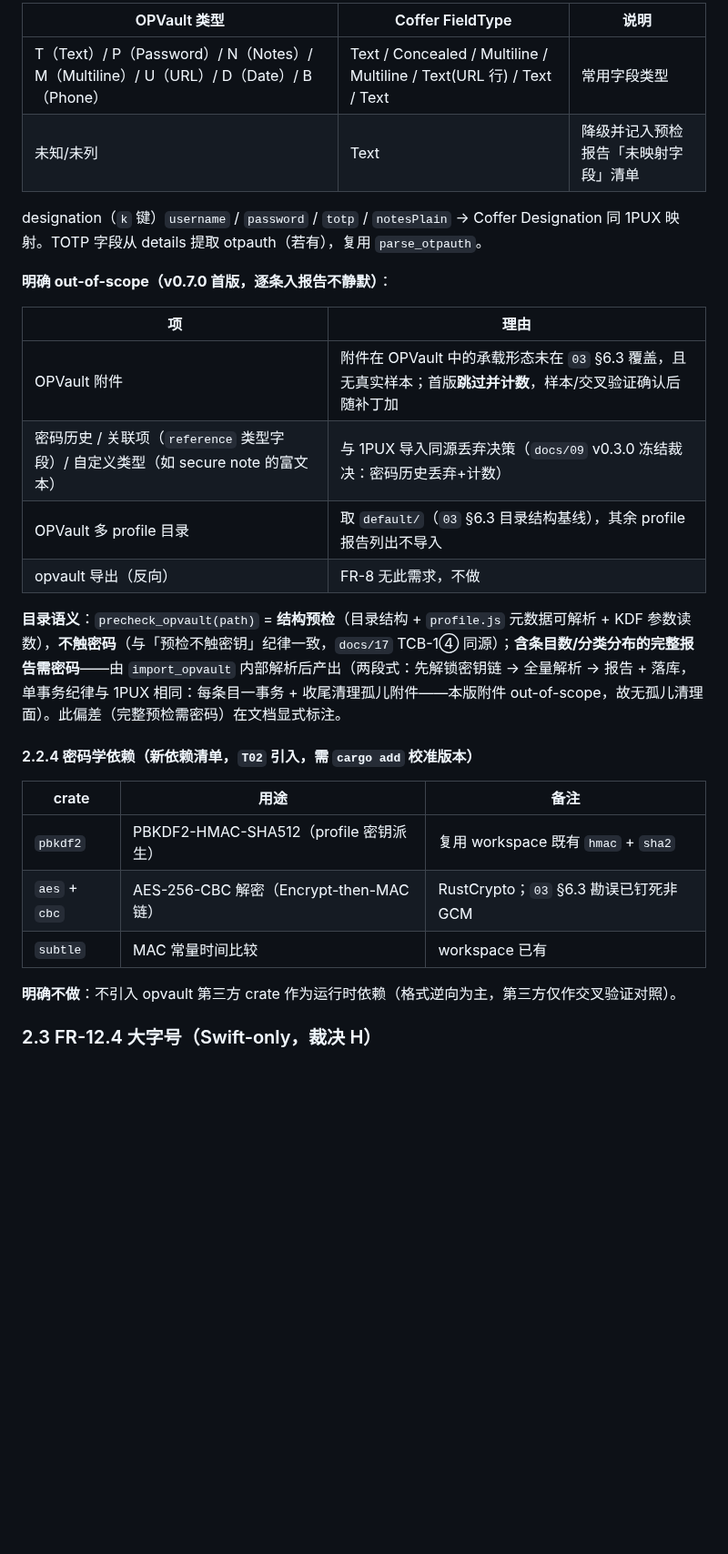
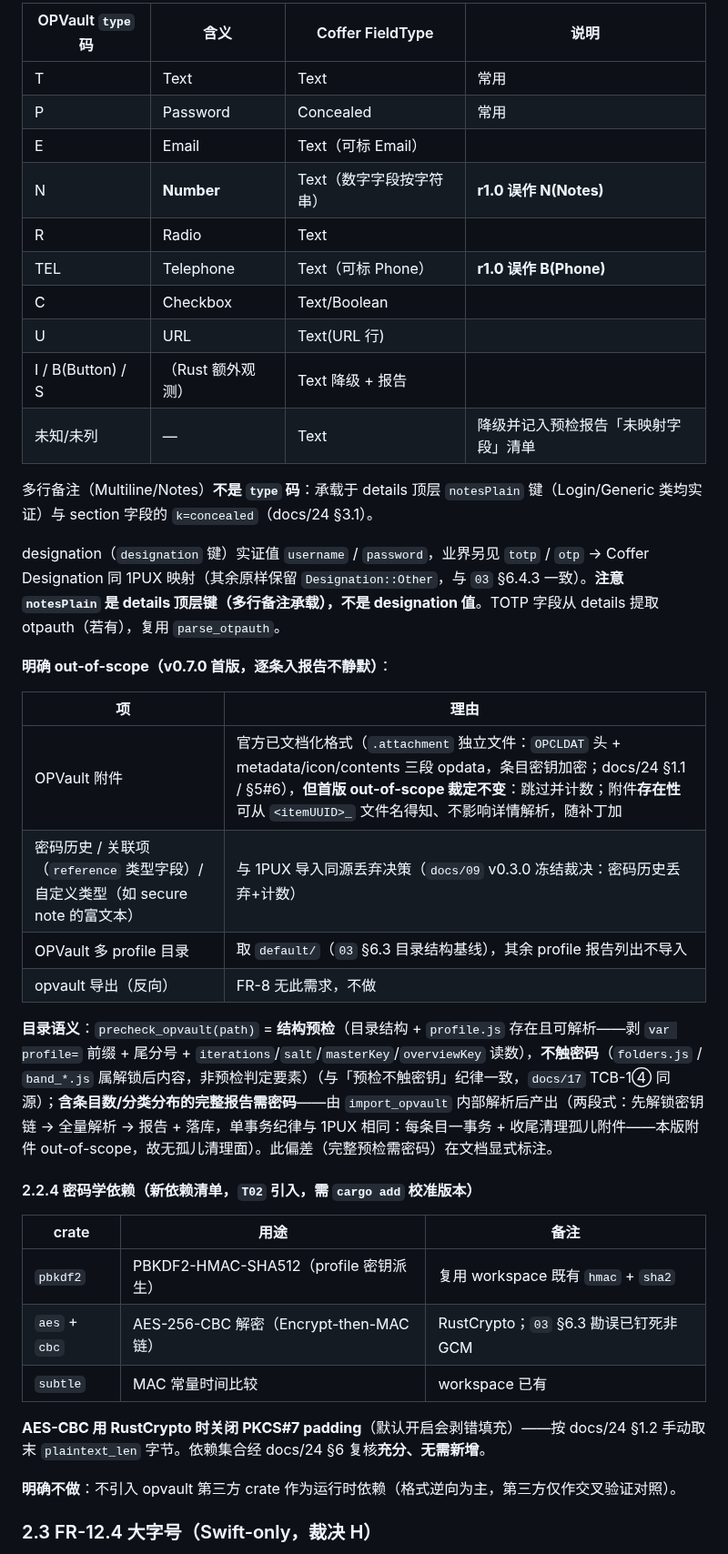
Before and after one commit to cygnusyang/coffer, a Markdown page: docs/22-v0.7实现方案.md, the part around one of its changes. Shown at 91% size. GitHub-like rendering; blank space fills up the shorter version.

```diff
--- a/docs/22-v0.7实现方案.md
+++ b/docs/22-v0.7实现方案.md
@@ -113,21 +134,31 @@ opvault 为密码保护的目录导入，与 1PUX/CSV（纯文件）不同。FFI
 
-| OPVault 类型 | Coffer FieldType | 说明 |
-| --- | --- | --- |
-| T（Text）/ P（Password）/ N（Notes）/ M（Multiline）/ U（URL）/ D（Date）/ B（Phone） | Text / Concealed / Multiline / Multiline / Text(URL 行) / Text / Text | 常用字段类型 |
-| 未知/未列 | Text | 降级并记入预检报告「未映射字段」清单 |
+| OPVault `type` 码 | 含义 | Coffer FieldType | 说明 |
+| --- | --- | --- | --- |
+| T | Text | Text | 常用 |
+| P | Password | Concealed | 常用 |
+| E | Email | Text（可标 Email） | |
+| N | **Number** | Text（数字字段按字符串） | **r1.0 误作 N(Notes)** |
+| R | Radio | Text | |
+| TEL | Telephone | Text（可标 Phone） | **r1.0 误作 B(Phone)** |
+| C | Checkbox | Text/Boolean | |
+| U | URL | Text(URL 行) | |
+| I / B(Button) / S | （Rust 额外观测） | Text 降级 + 报告 | |
+| 未知/未列 | — | Text | 降级并记入预检报告「未映射字段」清单 |
 
-designation（`k` 键）`username` / `password` / `totp` / `notesPlain` → Coffer Designation 同 1PUX 映射。TOTP 字段从 details 提取 otpauth（若有），复用 `parse_otpauth`。
+多行备注（Multiline/Notes）**不是 `type` 码**：承载于 details 顶层 `notesPlain` 键（Login/Generic 类均实证）与 section 字段的 `k=concealed`（docs/24 §3.1）。
+
+designation（`designation` 键）实证值 `username` / `password`，业界另见 `totp` / `otp` → Coffer Designation 同 1PUX 映射（其余原样保留 `Designation::Other`，与 `03` §6.4.3 一致）。**注意 `notesPlain` 是 details 顶层键（多行备注承载），不是 designation 值**。TOTP 字段从 details 提取 otpauth（若有），复用 `parse_otpauth`。
 
 **明确 out-of-scope（v0.7.0 首版，逐条入报告不静默）**：
 
 | 项 | 理由 |
 | --- | --- |
-| OPVault 附件 | 附件在 OPVault 中的承载形态未在 `03` §6.3 覆盖，且无真实样本；首版**跳过并计数**，样本/交叉验证确认后随补丁加 |
+| OPVault 附件 | 官方已文档化格式（`.attachment` 独立文件：`OPCLDAT` 头 + metadata/icon/contents 三段 opdata，条目密钥加密；docs/24 §1.1 / §5#6），**但首版 out-of-scope 裁定不变**：跳过并计数；附件**存在性**可从 `<itemUUID>_` 文件名得知、不影响详情解析，随补丁加 |
 | 密码历史 / 关联项（`reference` 类型字段）/ 自定义类型（如 secure note 的富文本） | 与 1PUX 导入同源丢弃决策（`docs/09` v0.3.0 冻结裁决：密码历史丢弃+计数） |
 | OPVault 多 profile 目录 | 取 `default/`（`03` §6.3 目录结构基线），其余 profile 报告列出不导入 |
 | opvault 导出（反向） | FR-8 无此需求，不做 |
 
-**目录语义**：`precheck_opvault(path)` = **结构预检**（目录结构 + `profile.js` 元数据可解析 + KDF 参数读数），**不触密码**（与「预检不触密钥」纪律一致，`docs/17` TCB-1④ 同源）；**含条目数/分类分布的完整报告需密码**——由 `import_opvault` 内部解析后产出（两段式：先解锁密钥链 → 全量解析 → 报告 + 落库，单事务纪律与 1PUX 相同：每条目一事务 + 收尾清理孤儿附件——本版附件 out-of-scope，故无孤儿清理面）。此偏差（完整预检需密码）在文档显式标注。
+**目录语义**：`precheck_opvault(path)` = **结构预检**（目录结构 + `profile.js` 存在且可解析——剥 `var profile=` 前缀 + 尾分号 + `iterations`/`salt`/`masterKey`/`overviewKey` 读数），**不触密码**（`folders.js` / `band_*.js` 属解锁后内容，非预检判定要素）（与「预检不触密钥」纪律一致，`docs/17` TCB-1④ 同源）；**含条目数/分类分布的完整报告需密码**——由 `import_opvault` 内部解析后产出（两段式：先解锁密钥链 → 全量解析 → 报告 + 落库，单事务纪律与 1PUX 相同：每条目一事务 + 收尾清理孤儿附件——本版附件 out-of-scope，故无孤儿清理面）。此偏差（完整预检需密码）在文档显式标注。
 
 #### 2.2.4 密码学依赖（新依赖清单，`T02` 引入，需 `cargo add` 校准版本）
 
@@ -136,6 +167,8 @@ designation（`k` 键）`username` / `password` / `totp` / `notesPlain` → Coff
 | `pbkdf2` | PBKDF2-HMAC-SHA512（profile 密钥派生） | 复用 workspace 既有 `hmac` + `sha2` |
 | `aes` + `cbc` | AES-256-CBC 解密（Encrypt-then-MAC 链） | RustCrypto；`03` §6.3 勘误已钉死非 GCM |
 | `subtle` | MAC 常量时间比较 | workspace 已有 |
+
+**AES-CBC 用 RustCrypto 时关闭 PKCS#7 padding**（默认开启会剥错填充）——按 docs/24 §1.2 手动取末 `plaintext_len` 字节。依赖集合经 docs/24 §6 复核**充分、无需新增**。
 
 **明确不做**：不引入 opvault 第三方 crate 作为运行时依赖（格式逆向为主，第三方仅作交叉验证对照）。
 
```
Also changed, not shown: other parts of docs/22-v0.7实现方案.md (+43 -17 lines).
